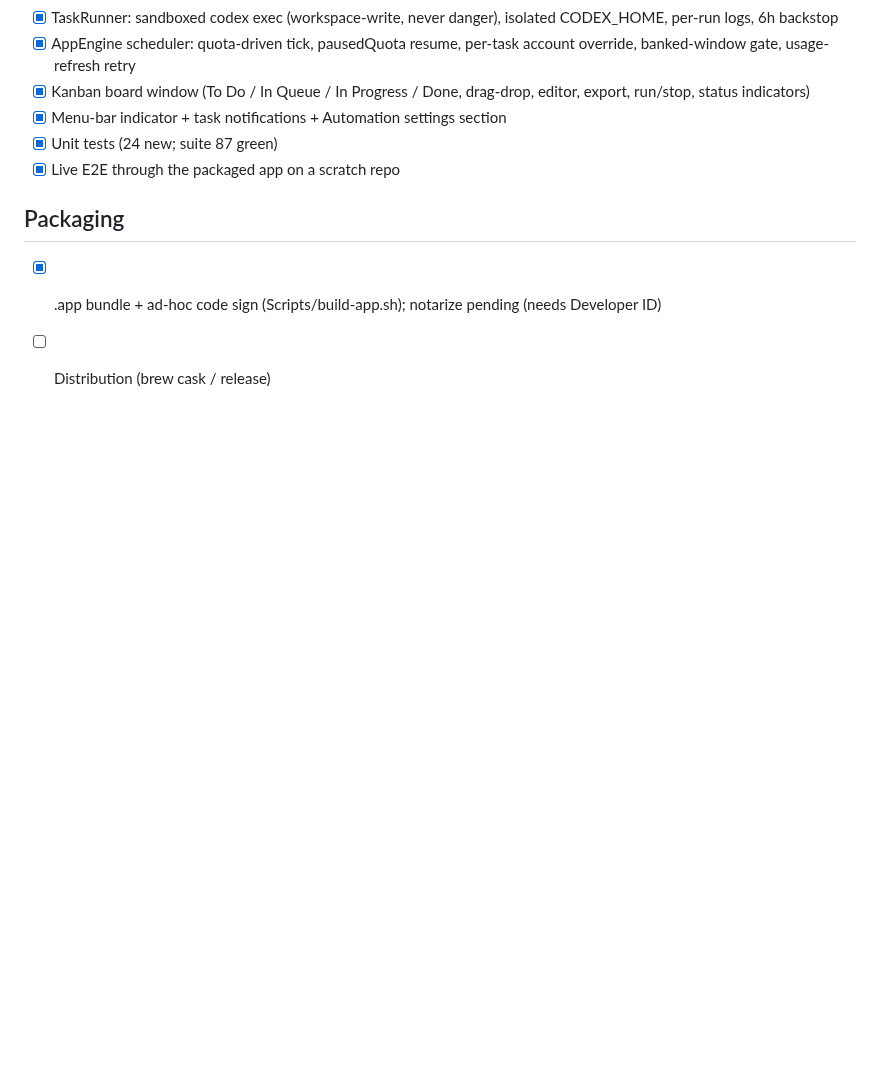
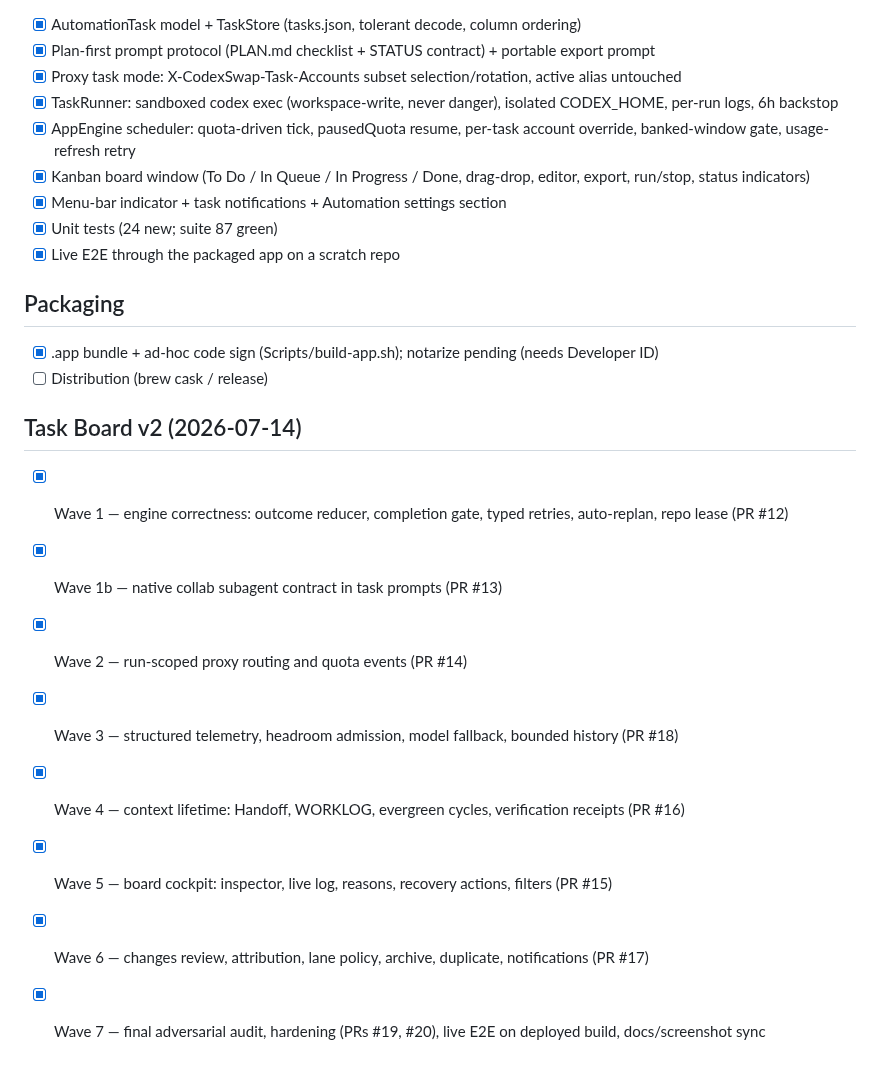
Before and after one commit to M1Vj/CodexSwap, a Markdown page: .agent/checklist.md, the part around the change. Rendered like a GitHub page; blank space fills up the shorter version.

```diff
--- a/.agent/checklist.md
+++ b/.agent/checklist.md
@@ -47,3 +47,14 @@
 ## Packaging
 - [x] .app bundle + ad-hoc code sign (Scripts/build-app.sh); notarize pending (needs Developer ID)
 - [ ] Distribution (brew cask / release)
+
+## Task Board v2 (2026-07-14)
+
+- [x] Wave 1 — engine correctness: outcome reducer, completion gate, typed retries, auto-replan, repo lease (PR #12)
+- [x] Wave 1b — native collab subagent contract in task prompts (PR #13)
+- [x] Wave 2 — run-scoped proxy routing and quota events (PR #14)
+- [x] Wave 3 — structured telemetry, headroom admission, model fallback, bounded history (PR #18)
+- [x] Wave 4 — context lifetime: Handoff, WORKLOG, evergreen cycles, verification receipts (PR #16)
+- [x] Wave 5 — board cockpit: inspector, live log, reasons, recovery actions, filters (PR #15)
+- [x] Wave 6 — changes review, attribution, lane policy, archive, duplicate, notifications (PR #17)
+- [x] Wave 7 — final adversarial audit, hardening (PRs #19, #20), live E2E on deployed build, docs/screenshot sync
```
Also changed, not shown: README.md (+6 -4 lines), Assets/screenshots/task-board.png.
